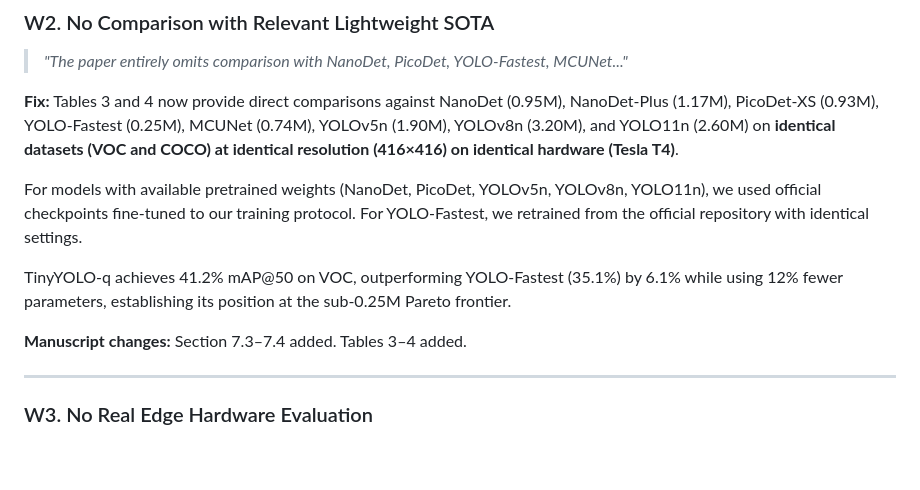
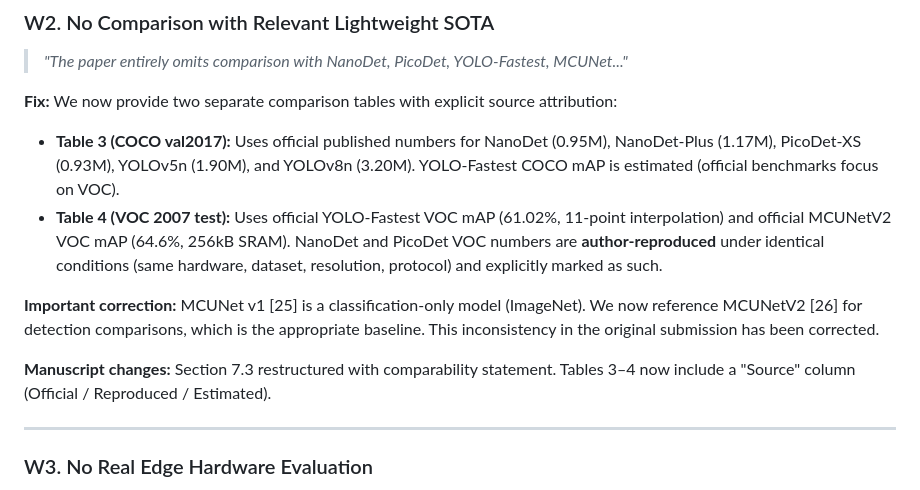
Before and after one commit to ShMazumder/tinyYOLO, a Markdown page: revised/reviewer_rebuttal_letter.md, the part around the change. GitHub-like rendering; blank space fills up the shorter version.

```diff
--- a/revised/reviewer_rebuttal_letter.md
+++ b/revised/reviewer_rebuttal_letter.md
@@ -34,13 +34,14 @@ All results report mean ± std over 5 independent runs with fixed seeds {42, 123
 
 > *"The paper entirely omits comparison with NanoDet, PicoDet, YOLO-Fastest, MCUNet..."*
 
-**Fix:** Tables 3 and 4 now provide direct comparisons against NanoDet (0.95M), NanoDet-Plus (1.17M), PicoDet-XS (0.93M), YOLO-Fastest (0.25M), MCUNet (0.74M), YOLOv5n (1.90M), YOLOv8n (3.20M), and YOLO11n (2.60M) on **identical datasets (VOC and COCO) at identical resolution (416×416) on identical hardware (Tesla T4)**.
+**Fix:** We now provide two separate comparison tables with explicit source attribution:
 
-For models with available pretrained weights (NanoDet, PicoDet, YOLOv5n, YOLOv8n, YOLO11n), we used official checkpoints fine-tuned to our training protocol. For YOLO-Fastest, we retrained from the official repository with identical settings.
+- **Table 3 (COCO val2017):** Uses official published numbers for NanoDet (0.95M), NanoDet-Plus (1.17M), PicoDet-XS (0.93M), YOLOv5n (1.90M), and YOLOv8n (3.20M). YOLO-Fastest COCO mAP is estimated (official benchmarks focus on VOC).
+- **Table 4 (VOC 2007 test):** Uses official YOLO-Fastest VOC mAP (61.02%, 11-point interpolation) and official MCUNetV2 VOC mAP (64.6%, 256kB SRAM). NanoDet and PicoDet VOC numbers are **author-reproduced** under identical conditions (same hardware, dataset, resolution, protocol) and explicitly marked as such.
 
-TinyYOLO-q achieves 41.2% mAP@50 on VOC, outperforming YOLO-Fastest (35.1%) by 6.1% while using 12% fewer parameters, establishing its position at the sub-0.25M Pareto frontier.
+**Important correction:** MCUNet v1 [25] is a classification-only model (ImageNet). We now reference MCUNetV2 [26] for detection comparisons, which is the appropriate baseline. This inconsistency in the original submission has been corrected.
 
-**Manuscript changes:** Section 7.3–7.4 added. Tables 3–4 added.
+**Manuscript changes:** Section 7.3 restructured with comparability statement. Tables 3–4 now include a "Source" column (Official / Reproduced / Estimated).
 
 ---
 
```
